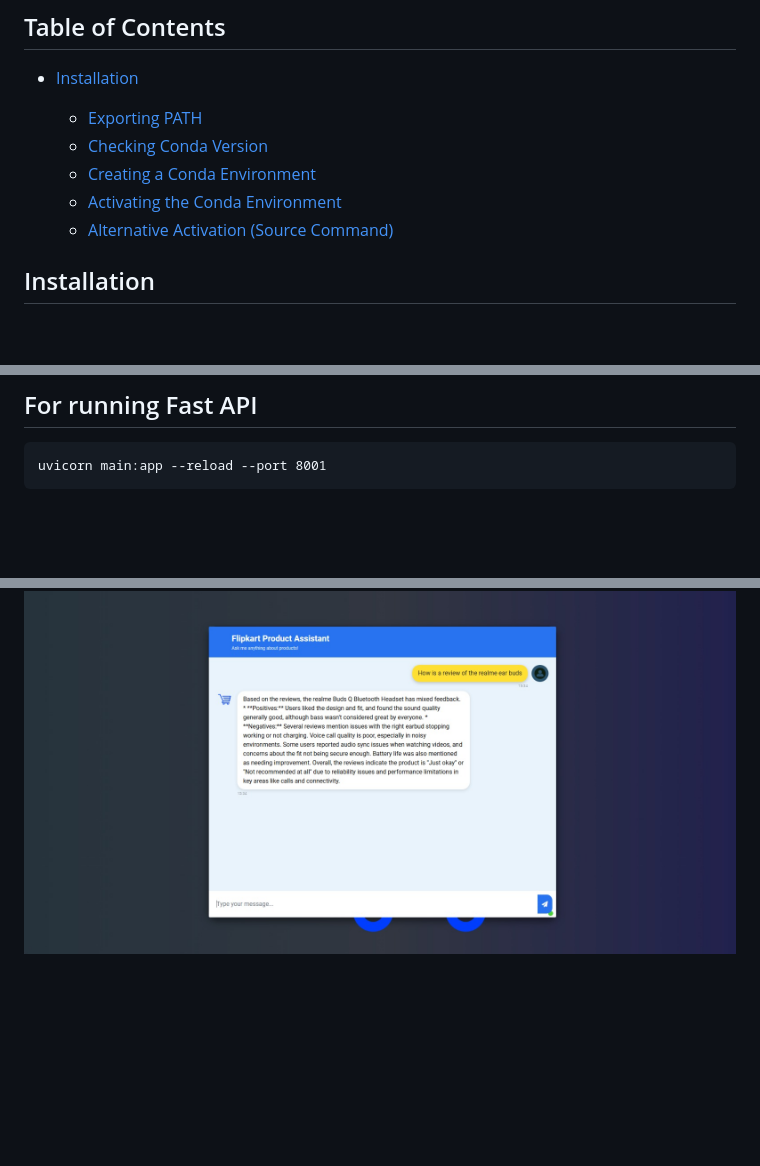
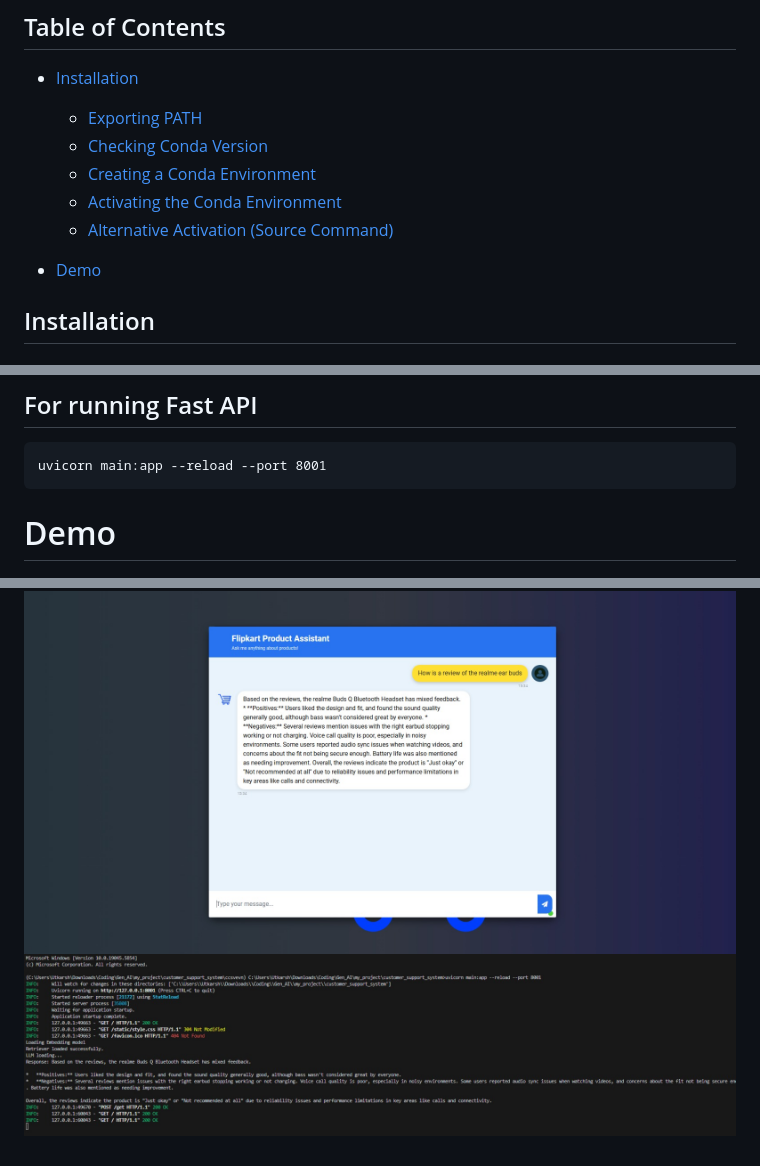
Before and after one commit to utkodex/customer_support_system, a Markdown page: README.md, 3 parts joined by grey strips. GitHub-like rendering; pictures changed too: images/terminal.jpeg (added); blank space fills up the shorter version.

Commit message:
Demo added readme

````diff
--- a/README.md
+++ b/README.md
@@ -13,6 +13,8 @@ Creates the **RAG** out of database and provide insightful response with the hel
   * [Creating a Conda Environment](#creating-a-conda-environment)
   * [Activating the Conda Environment](#activating-the-conda-environment)
   * [Alternative Activation (Source Command)](#alternative-activation-source-command)
+
+* [Demo](#demo)
 
 ## Installation
 
@@ -97,4 +99,6 @@ set SSL_CERT_FILE=
 uvicorn main:app --reload --port 8001
 ```
 
+# Demo
 ![Alt Text](images/chatbot.jpeg)
+![Alt Text](images/terminal.jpeg)
````
Also changed, not shown: 1 other file.
